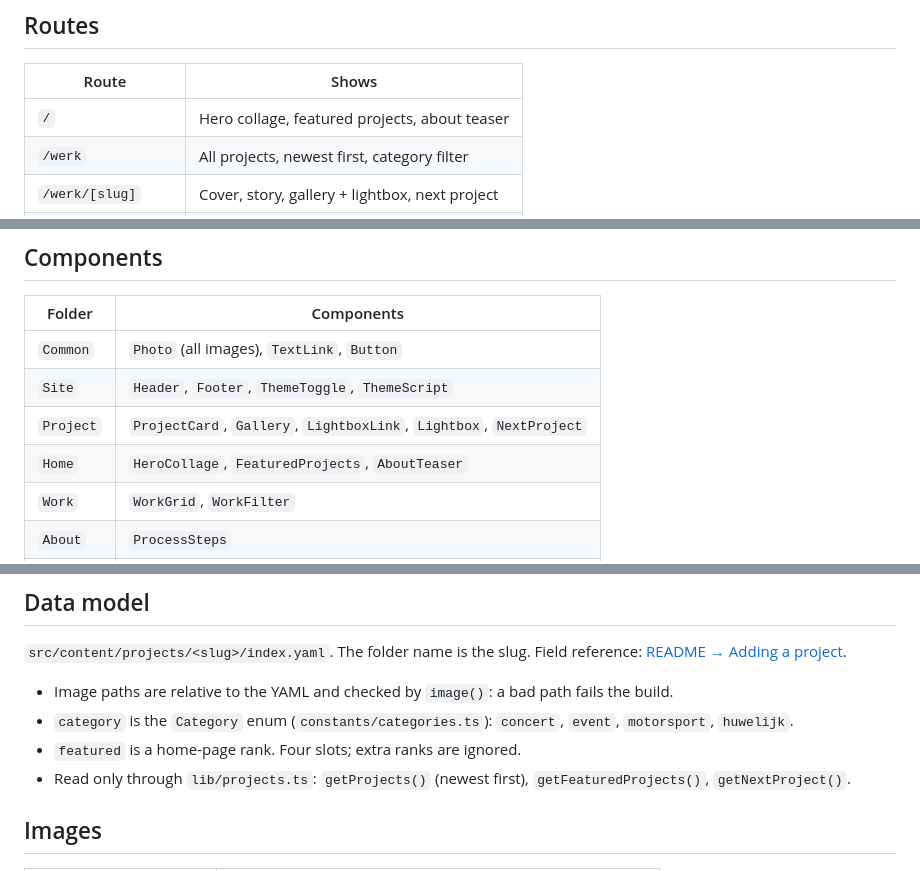
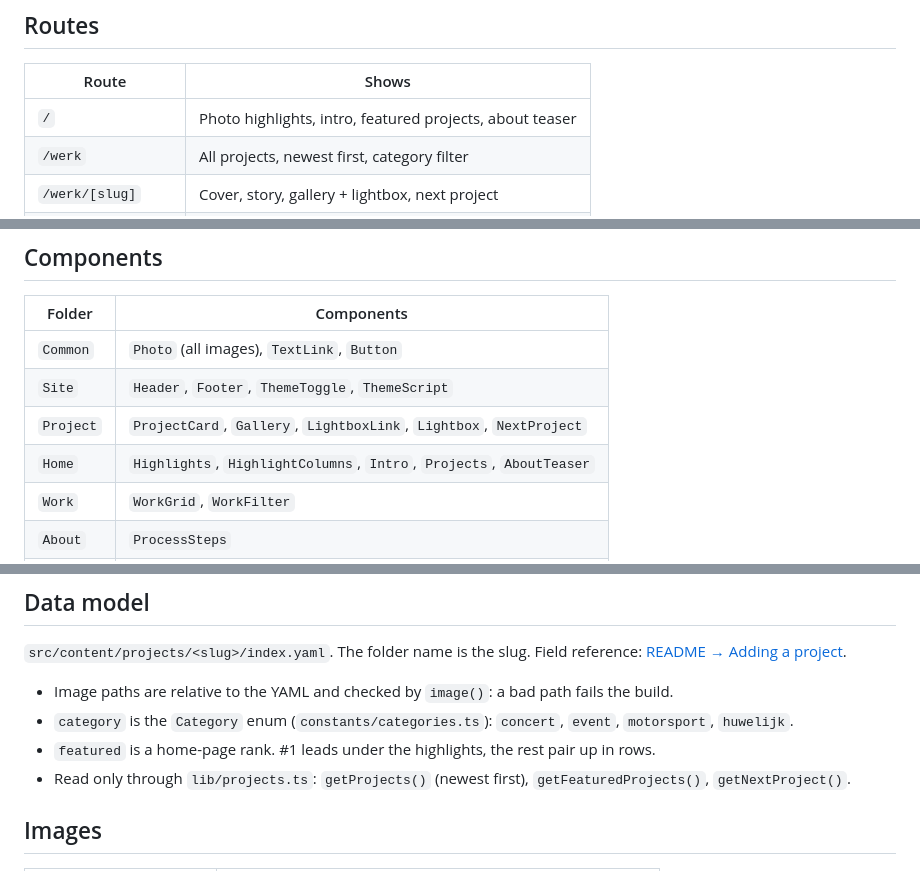
Before and after one commit to brenttimmermans/zot-goe, a Markdown page: ARCHITECTURE.md, 3 parts joined by grey strips. Rendered like a GitHub page.

```diff
--- a/ARCHITECTURE.md
+++ b/ARCHITECTURE.md
@@ -44,7 +44,7 @@ Imports use `~/` (→ `src/`) across folders, relative paths within one.
 
 | Route | Shows |
 | --- | --- |
-| `/` | Hero collage, featured projects, about teaser |
+| `/` | Photo highlights, intro, featured projects, about teaser |
 | `/werk` | All projects, newest first, category filter |
 | `/werk/[slug]` | Cover, story, gallery + lightbox, next project |
 | `/over` | Portrait, bio, "Hoe het werkt" steps |
@@ -59,7 +59,7 @@ Imports use `~/` (→ `src/`) across folders, relative paths within one.
 | `Common` | `Photo` (all images), `TextLink`, `Button` |
 | `Site` | `Header`, `Footer`, `ThemeToggle`, `ThemeScript` |
 | `Project` | `ProjectCard`, `Gallery`, `LightboxLink`, `Lightbox`, `NextProject` |
-| `Home` | `HeroCollage`, `FeaturedProjects`, `AboutTeaser` |
+| `Home` | `Highlights`, `HighlightColumns`, `Intro`, `Projects`, `AboutTeaser` |
 | `Work` | `WorkGrid`, `WorkFilter` |
 | `About` | `ProcessSteps` |
 | `Contact` | `ContactForm`, `Field` |
@@ -76,7 +76,8 @@ reference: [README → Adding a project](./README.md#adding-a-project).
   fails the build.
 - `category` is the `Category` enum (`constants/categories.ts`): `concert`,
   `event`, `motorsport`, `huwelijk`.
-- `featured` is a home-page rank. Four slots; extra ranks are ignored.
+- `featured` is a home-page rank. #1 leads under the highlights, the rest
+  pair up in rows.
 - Read only through `lib/projects.ts`: `getProjects()` (newest first),
   `getFeaturedProjects()`, `getNextProject()`.
 
```
Also changed, not shown: other parts of ARCHITECTURE.md (+1 -1 lines), README.md (+1 -1 lines).
